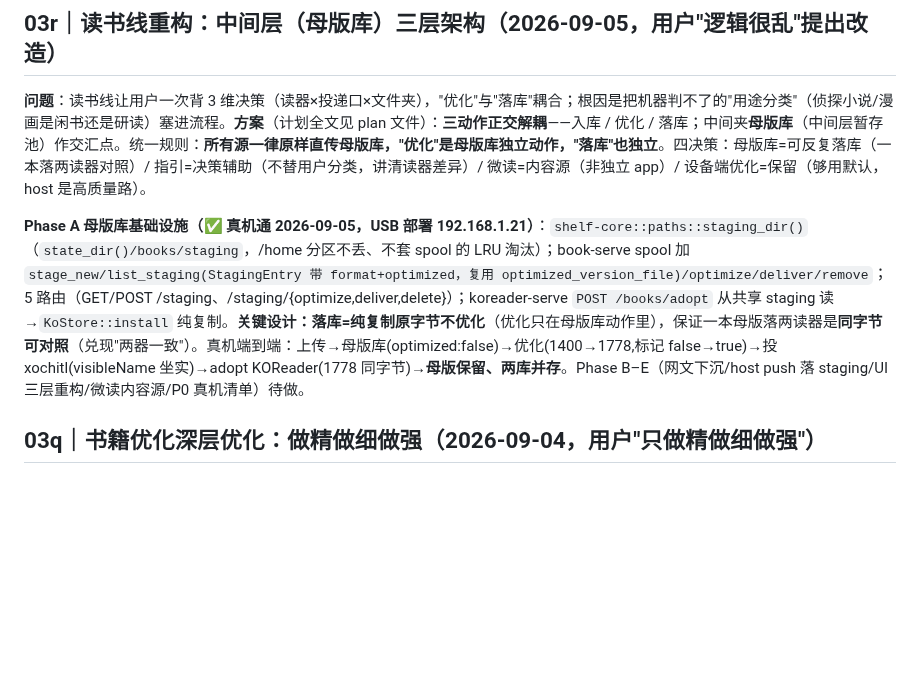
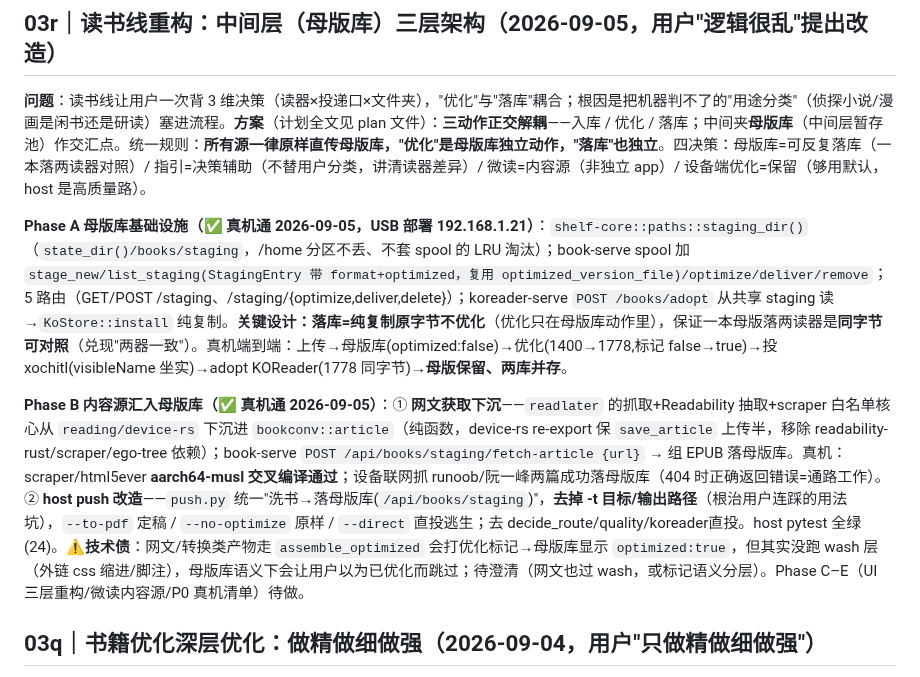
Before and after one commit to bbq191/cang-jie, a Markdown page: shelf/docs/reMarkable书架白皮书.md, the part around the change. Rendered like a GitHub page; blank space fills up the shorter version.

Commit message:
docs(staging): 白皮书 §03r 记 Phase B 真机通（网文下沉+host push 落母版库）
网文 aarch64-musl 交叉编译通过、设备联网抓 runoob/阮一峰两篇落母版库真机坐实;
host push 去 target 落母版库 host pytest 全绿。记网文 optimized 标记技术债(assemble_optimized
打标记但没跑 wash 层,待澄清)。

```diff
--- a/shelf/docs/reMarkable书架白皮书.md
+++ b/shelf/docs/reMarkable书架白皮书.md
@@ -253,7 +253,9 @@ Explore 走查出的粗糙点 + 一个真 bug，分 5 批。批 1-4 已真机部
 
 **问题**：读书线让用户一次背 3 维决策（读器×投递口×文件夹），"优化"与"落库"耦合；根因是把机器判不了的"用途分类"（侦探小说/漫画是闲书还是研读）塞进流程。**方案**（计划全文见 plan 文件）：**三动作正交解耦**——入库 / 优化 / 落库；中间夹**母版库**（中间层暂存池）作交汇点。统一规则：**所有源一律原样直传母版库，"优化"是母版库独立动作，"落库"也独立**。四决策：母版库=可反复落库（一本落两读器对照）/ 指引=决策辅助（不替用户分类，讲清读器差异）/ 微读=内容源（非独立 app）/ 设备端优化=保留（够用默认，host 是高质量路）。
 
-**Phase A 母版库基础设施（✅ 真机通 2026-09-05，USB 部署 192.168.1.21）**：`shelf-core::paths::staging_dir()`（`state_dir()/books/staging`，/home 分区不丢、不套 spool 的 LRU 淘汰）；book-serve spool 加 `stage_new/list_staging(StagingEntry 带 format+optimized，复用 optimized_version_file)/optimize/deliver/remove`；5 路由（GET/POST /staging、/staging/{optimize,deliver,delete}）；koreader-serve `POST /books/adopt` 从共享 staging 读→`KoStore::install` 纯复制。**关键设计：落库=纯复制原字节不优化**（优化只在母版库动作里），保证一本母版落两读器是**同字节可对照**（兑现"两器一致"）。真机端到端：上传→母版库(optimized:false)→优化(1400→1778,标记 false→true)→投 xochitl(visibleName 坐实)→adopt KOReader(1778 同字节)→**母版保留、两库并存**。Phase B–E（网文下沉/host push 落 staging/UI 三层重构/微读内容源/P0 真机清单）待做。
+**Phase A 母版库基础设施（✅ 真机通 2026-09-05，USB 部署 192.168.1.21）**：`shelf-core::paths::staging_dir()`（`state_dir()/books/staging`，/home 分区不丢、不套 spool 的 LRU 淘汰）；book-serve spool 加 `stage_new/list_staging(StagingEntry 带 format+optimized，复用 optimized_version_file)/optimize/deliver/remove`；5 路由（GET/POST /staging、/staging/{optimize,deliver,delete}）；koreader-serve `POST /books/adopt` 从共享 staging 读→`KoStore::install` 纯复制。**关键设计：落库=纯复制原字节不优化**（优化只在母版库动作里），保证一本母版落两读器是**同字节可对照**（兑现"两器一致"）。真机端到端：上传→母版库(optimized:false)→优化(1400→1778,标记 false→true)→投 xochitl(visibleName 坐实)→adopt KOReader(1778 同字节)→**母版保留、两库并存**。
+
+**Phase B 内容源汇入母版库（✅ 真机通 2026-09-05）**：① **网文获取下沉**——`readlater` 的抓取+Readability 抽取+scraper 白名单核心从 `reading/device-rs` 下沉进 `bookconv::article`（纯函数，device-rs re-export 保 `save_article` 上传半，移除 readability-rust/scraper/ego-tree 依赖）；book-serve `POST /api/books/staging/fetch-article {url}` → 组 EPUB 落母版库。真机：scraper/html5ever **aarch64-musl 交叉编译通过**；设备联网抓 runoob/阮一峰两篇成功落母版库（404 时正确返回错误=通路工作）。② **host push 改造**——`push.py` 统一"洗书→落母版库(`/api/books/staging`)"，**去掉 -t 目标/输出路径**（根治用户连踩的用法坑），`--to-pdf` 定稿 / `--no-optimize` 原样 / `--direct` 直投逃生；去 decide_route/quality/koreader直投。host pytest 全绿(24)。⚠**技术债**：网文/转换类产物走 `assemble_optimized` 会打优化标记→母版库显示 `optimized:true`，但其实没跑 wash 层（外链 css 缩进/脚注），母版库语义下会让用户以为已优化而跳过；待澄清（网文也过 wash，或标记语义分层）。Phase C–E（UI 三层重构/微读内容源/P0 真机清单）待做。
 
 ## 03q｜书籍优化深层优化：做精做细做强（2026-09-04，用户"只做精做细做强"）
 
```
